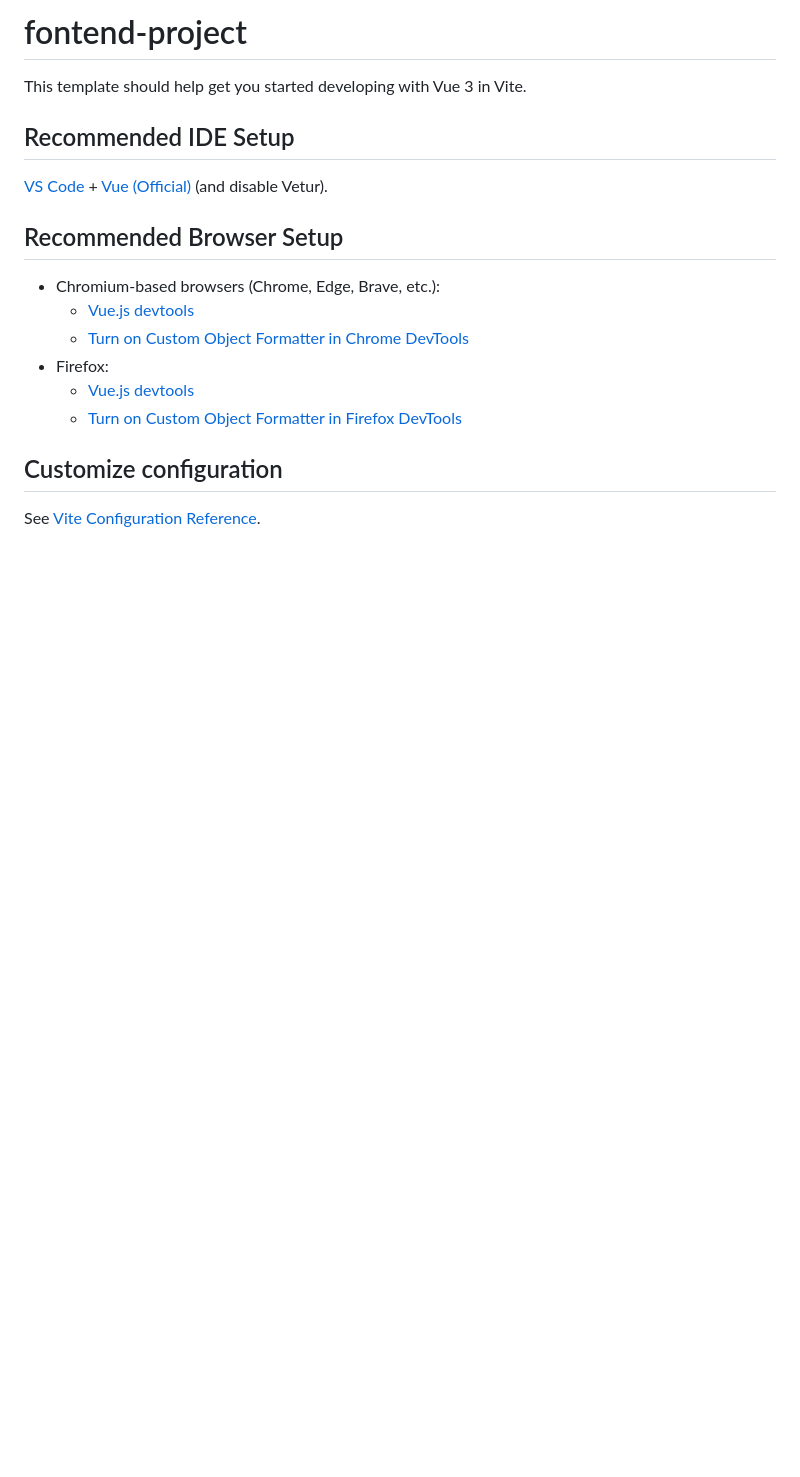
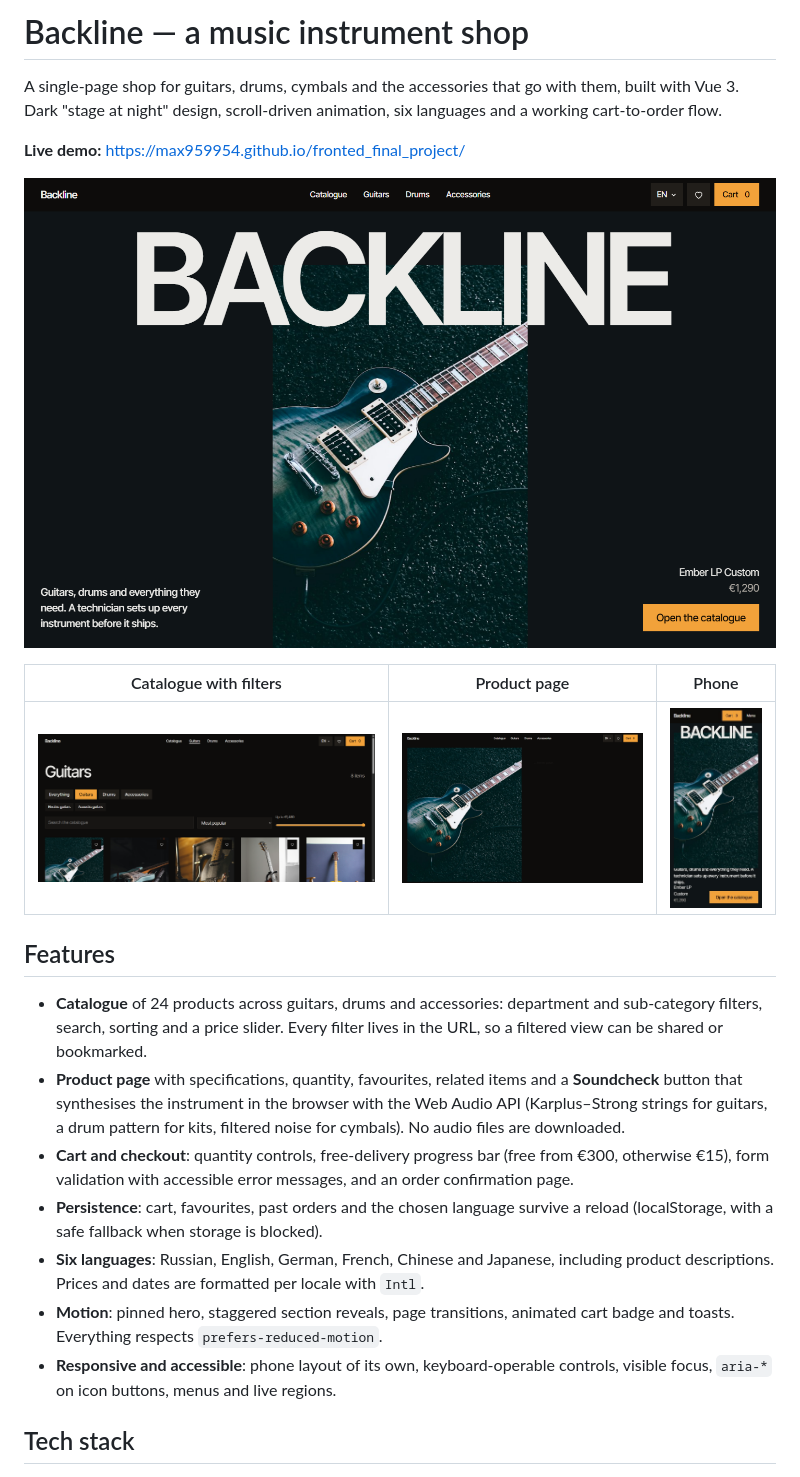
Before and after one commit to MAX959954/fronted_final_project, a Markdown page: README.md, the part around one of its changes. GitHub-like rendering; pictures changed too: .github/screenshots/catalog.png (added), .github/screenshots/home.png (added), .github/screenshots/mobile.jpg (added); blank space fills up the shorter version.

```diff
--- a/README.md
+++ b/README.md
@@ -1,21 +1,25 @@
-# fontend-project
+# Backline — a music instrument shop
 
-This template should help get you started developing with Vue 3 in Vite.
+A single-page shop for guitars, drums, cymbals and the accessories that go with them, built with Vue 3.
+Dark "stage at night" design, scroll-driven animation, six languages and a working cart-to-order flow.
 
-## Recommended IDE Setup
+**Live demo:** https://max959954.github.io/fronted_final_project/
 
-[VS Code](https://code.visualstudio.com/) + [Vue (Official)](https://marketplace.visualstudio.com/items?itemName=Vue.volar) (and disable Vetur).
+![Home page: the shop name stays pinned while instruments change underneath](.github/screenshots/home.png)
 
-## Recommended Browser Setup
+| Catalogue with filters | Product page | Phone |
+| --- | --- | --- |
+| ![Catalogue](.github/screenshots/catalog.png) | ![Product page](.github/screenshots/product.png) | ![Phone layout](.github/screenshots/mobile.jpg) |
 
-- Chromium-based browsers (Chrome, Edge, Brave, etc.):
-  - [Vue.js devtools](https://chromewebstore.google.com/detail/vuejs-devtools/nhdogjmejiglipccpnnnanhbledajbpd)
-  - [Turn on Custom Object Formatter in Chrome DevTools](http://bit.ly/object-formatters)
-- Firefox:
-  - [Vue.js devtools](https://addons.mozilla.org/en-US/firefox/addon/vue-js-devtools/)
-  - [Turn on Custom Object Formatter in Firefox DevTools](https://fxdx.dev/firefox-devtools-custom-object-formatters/)
+## Features
 
-## Customize configuration
+- **Catalogue** of 24 products across guitars, drums and accessories: department and sub-category filters, search, sorting and a price slider. Every filter lives in the URL, so a filtered view can be shared or bookmarked.
+- **Product page** with specifications, quantity, favourites, related items and a **Soundcheck** button that synthesises the instrument in the browser with the Web Audio API (Karplus–Strong strings for guitars, a drum pattern for kits, filtered noise for cymbals). No audio files are downloaded.
+- **Cart and checkout**: quantity controls, free-delivery progress bar (free from €300, otherwise €15), form validation with accessible error messages, and an order confirmation page.
+- **Persistence**: cart, favourites, past orders and the chosen language survive a reload (localStorage, with a safe fallback when storage is blocked).
+- **Six languages**: Russian, English, German, French, Chinese and Japanese, including product descriptions. Prices and dates are formatted per locale with `Intl`.
+- **Motion**: pinned hero, staggered section reveals, page transitions, animated cart badge and toasts. Everything respects `prefers-reduced-motion`.
+- **Responsive and accessible**: phone layout of its own, keyboard-operable controls, visible focus, `aria-*` on icon buttons, menus and live regions.
 
-See [Vite Configuration Reference](https://vite.dev/config/).
+## Tech stack
 
```
Also changed, not shown: other parts of README.md (+49 -9 lines).
